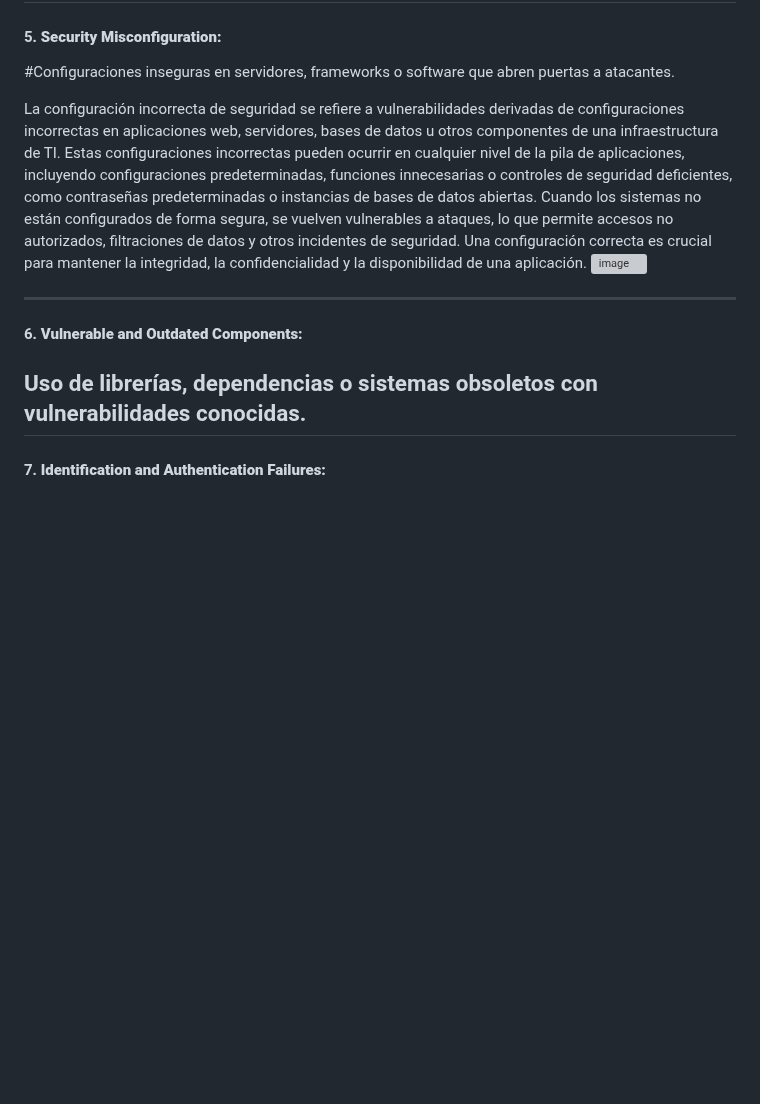
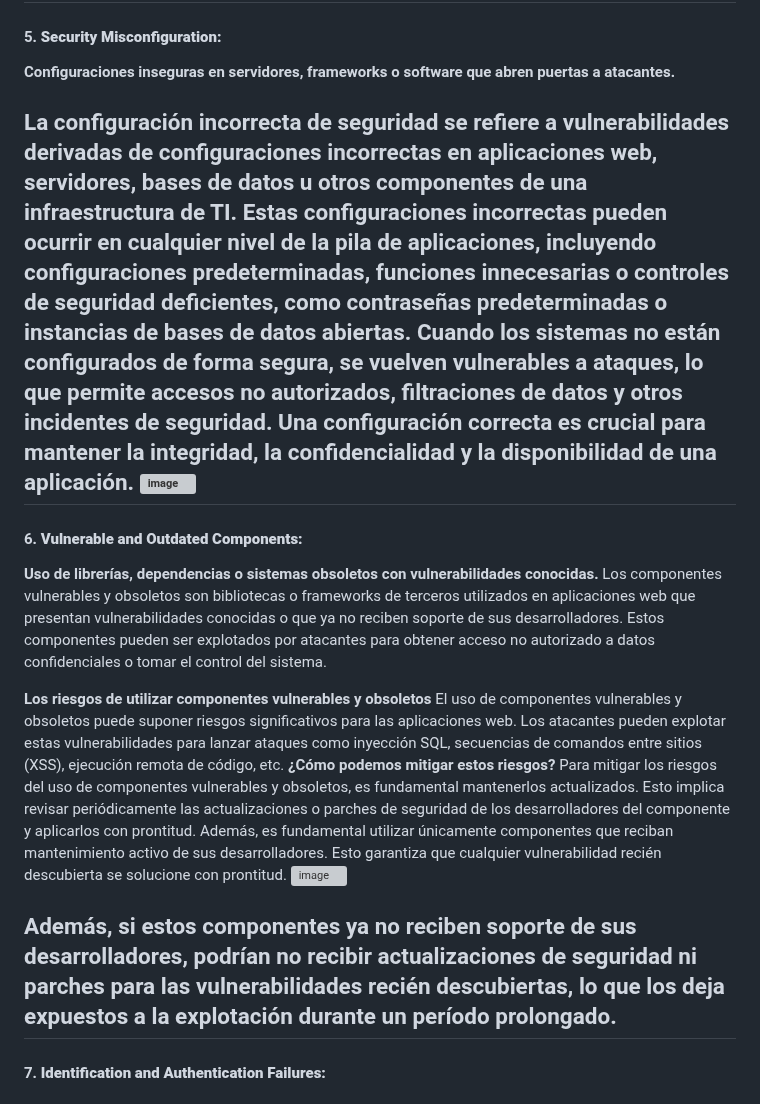
Before and after one commit to jaiderospina/DevSecOps2025, a Markdown page: OWASP/GRUPO3/README.md, the part around the change. Drawn GitHub-style; blank space fills up the shorter version; grey boxes are pictures that could not be loaded.

```diff
--- a/OWASP/GRUPO3/README.md
+++ b/OWASP/GRUPO3/README.md
@@ -88,14 +88,23 @@ Ataques como SQL Injection que permiten ejecutar comandos maliciosos a través d
 Diseños de sistemas que no consideran la seguridad desde el inicio del desarrollo.
 ---
 #### 5. **Security Misconfiguration:**
-#Configuraciones inseguras en servidores, frameworks o software que abren puertas a atacantes.
+**Configuraciones inseguras en servidores, frameworks o software que abren puertas a atacantes.**
 
 La configuración incorrecta de seguridad se refiere a vulnerabilidades derivadas de configuraciones incorrectas en aplicaciones web, servidores, bases de datos u otros componentes de una infraestructura de TI. Estas configuraciones incorrectas pueden ocurrir en cualquier nivel de la pila de aplicaciones, incluyendo configuraciones predeterminadas, funciones innecesarias o controles de seguridad deficientes, como contraseñas predeterminadas o instancias de bases de datos abiertas. Cuando los sistemas no están configurados de forma segura, se vuelven vulnerables a ataques, lo que permite accesos no autorizados, filtraciones de datos y otros incidentes de seguridad. Una configuración correcta es crucial para mantener la integridad, la confidencialidad y la disponibilidad de una aplicación.
 ![image](https://github.com/user-attachments/assets/0ad91434-0578-4fed-a371-ac745c5d5f68)
-
 ---
 #### 6. **Vulnerable and Outdated Components:**
-Uso de librerías, dependencias o sistemas obsoletos con vulnerabilidades conocidas.
+**Uso de librerías, dependencias o sistemas obsoletos con vulnerabilidades conocidas.**
+Los componentes vulnerables y obsoletos son bibliotecas o frameworks de terceros utilizados en aplicaciones web que presentan vulnerabilidades conocidas o que ya no reciben soporte de sus desarrolladores. Estos componentes pueden ser explotados por atacantes para obtener acceso no autorizado a datos confidenciales o tomar el control del sistema.
+
+**Los riesgos de utilizar componentes vulnerables y obsoletos**
+El uso de componentes vulnerables y obsoletos puede suponer riesgos significativos para las aplicaciones web. Los atacantes pueden explotar estas vulnerabilidades para lanzar ataques como inyección SQL, secuencias de comandos entre sitios (XSS), ejecución remota de código, etc.
+**¿Cómo podemos mitigar estos riesgos?**
+Para mitigar los riesgos del uso de componentes vulnerables y obsoletos, es fundamental mantenerlos actualizados. Esto implica revisar periódicamente las actualizaciones o parches de seguridad de los desarrolladores del componente y aplicarlos con prontitud.
+Además, es fundamental utilizar únicamente componentes que reciban mantenimiento activo de sus desarrolladores. Esto garantiza que cualquier vulnerabilidad recién descubierta se solucione con prontitud.
+![image](https://github.com/user-attachments/assets/d92f62f9-4803-4972-8ff4-e584b3e6c42b)
+
+Además, si estos componentes ya no reciben soporte de sus desarrolladores, podrían no recibir actualizaciones de seguridad ni parches para las vulnerabilidades recién descubiertas, lo que los deja expuestos a la explotación durante un período prolongado.
 ---
 #### 7. **Identification and Authentication Failures:**
 Errores en la autenticación de usuarios que pueden permitir suplantación de identidad.
```
